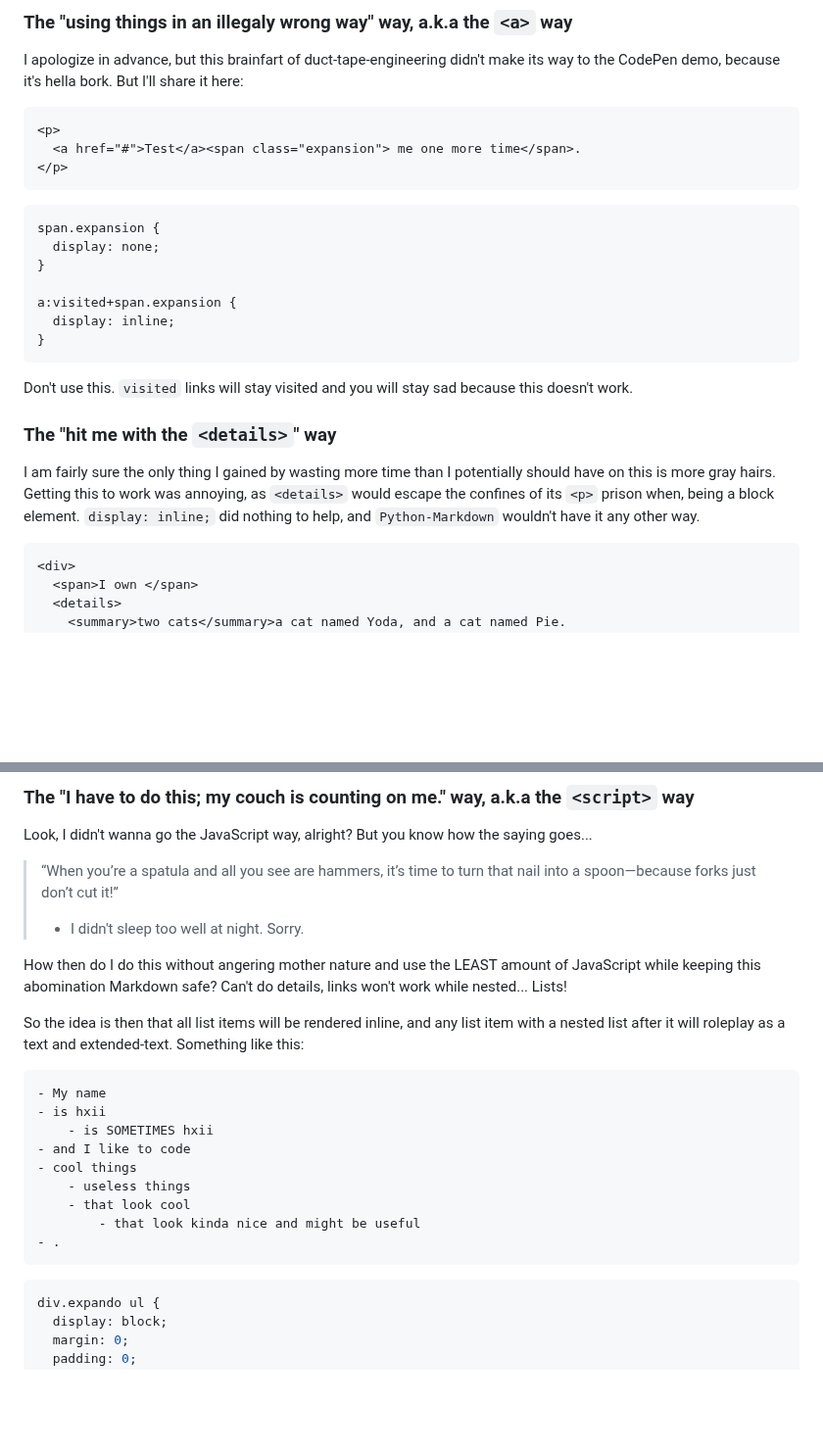
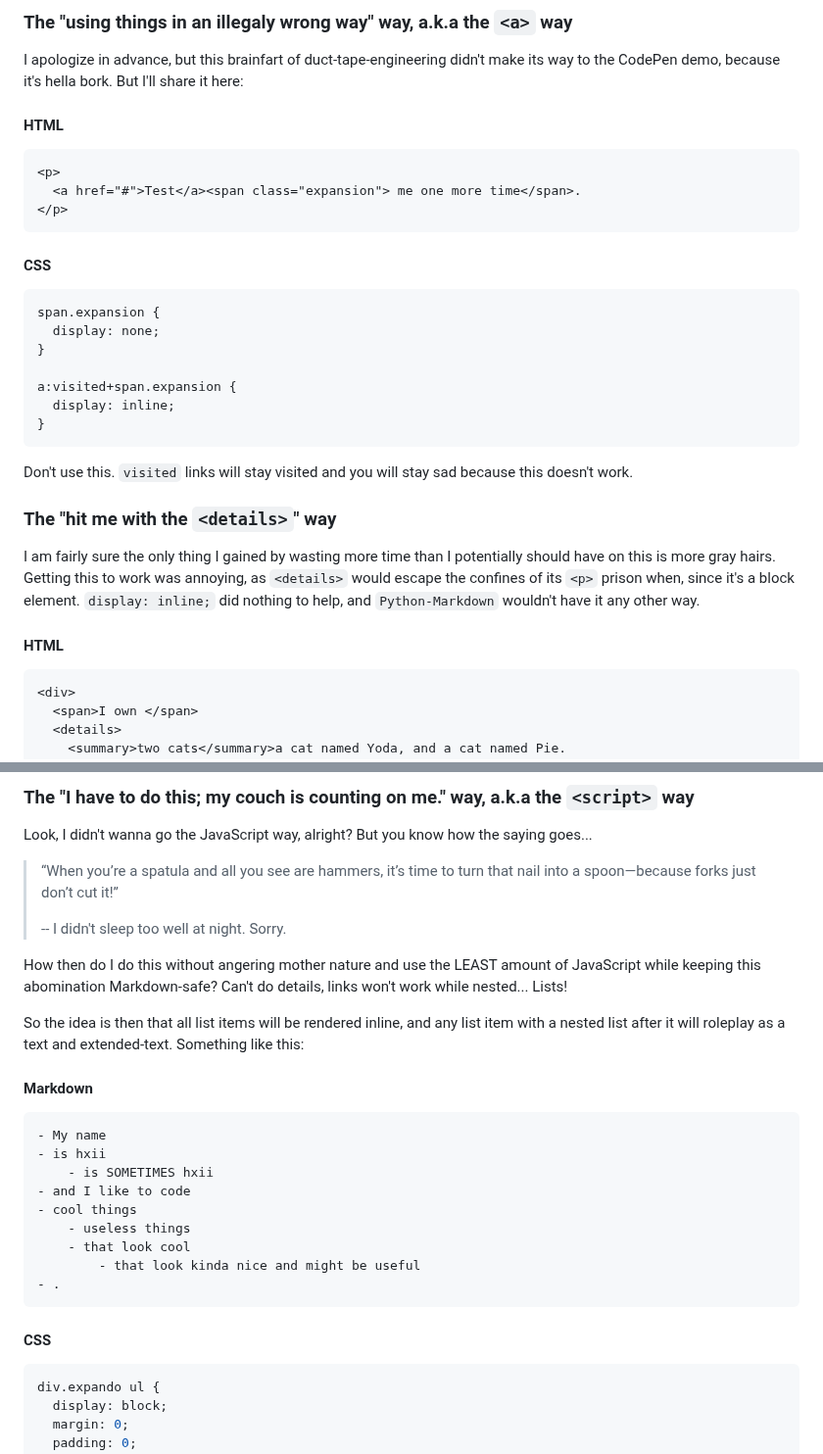
Before and after one commit to hxii/0xff.nu, a Markdown page: source/expando.md, 2 parts joined by grey strips. Shown at 98% size. GitHub-like rendering; blank space fills up the shorter version.

````diff
--- a/source/expando.md
+++ b/source/expando.md
@@ -98,11 +104,15 @@ The issue with this approach - I can't have nested elements, can't use HTML nor
 I apologize in advance, but this brainfart of duct-tape-engineering didn't make its way to the
 CodePen demo, because it's hella bork. But I'll share it here:
 
+#### HTML
+
 ```HTML
 <p>
   <a href="#">Test</a><span class="expansion"> me one more time</span>.
 </p>
 ```
+
+#### CSS
 
 ```CSS
 span.expansion {
@@ -120,8 +130,10 @@ Don't use this. `visited` links will stay visited and you will stay sad because
 
 I am fairly sure the only thing I gained by wasting more time than I potentially should have on this
 is more gray hairs. Getting this to work was annoying, as `<details>` would escape the confines of its
-`<p>` prison when, being a block element. `display: inline;` did nothing to help, and `Python-Markdown`
+`<p>` prison when, since it's a block element. `display: inline;` did nothing to help, and `Python-Markdown`
 wouldn't have it any other way.
+
+#### HTML
 
 ```HTML
 <div>
@@ -146,13 +158,15 @@ Fine, let's just get this over with...
 Look, I didn't wanna go the JavaScript way, alright? But you know how the saying goes...
 > “When you’re a spatula and all you see are hammers, it’s time to turn that nail into a spoon—because forks just don’t cut it!”
 >
-> - I didn't sleep too well at night. Sorry.
+> -- I didn't sleep too well at night. Sorry.
 
 How then do I do this without angering mother nature and use the LEAST amount of JavaScript
-while keeping this abomination Markdown safe? Can't do details, links won't work while nested... Lists!
+while keeping this abomination Markdown-safe? Can't do details, links won't work while nested... Lists!
 
 So the idea is then that all list items will be rendered inline, and any list item with a nested
 list after it will roleplay as a text and extended-text. Something like this:
+
+#### Markdown
 
 ```Markdown
 - My name
@@ -165,6 +179,8 @@ list after it will roleplay as a text and extended-text. Something like this:
         - that look kinda nice and might be useful
 - .
 ```
+
+#### CSS
 
 ```CSS
 div.expando ul {
````
Also changed, not shown: other parts of source/expando.md (+28 -12 lines).
